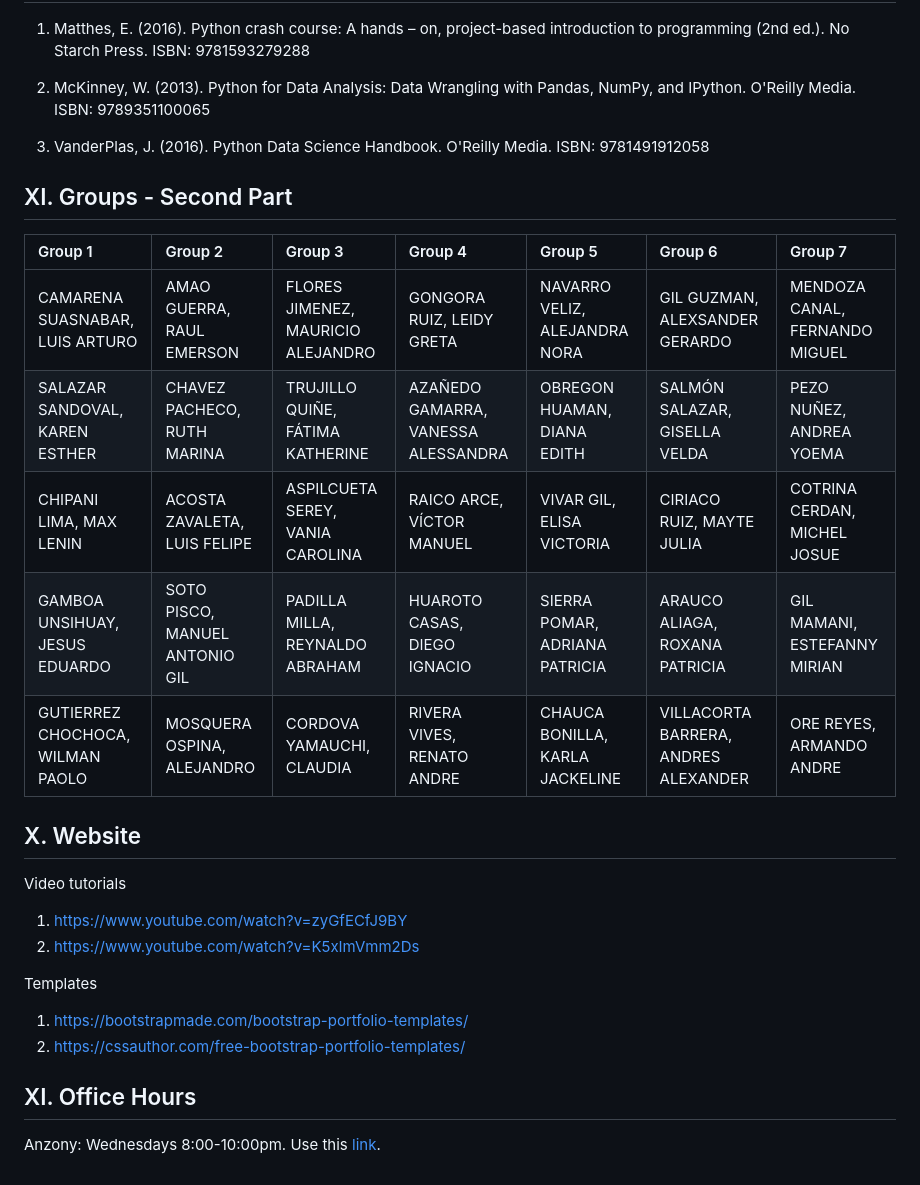
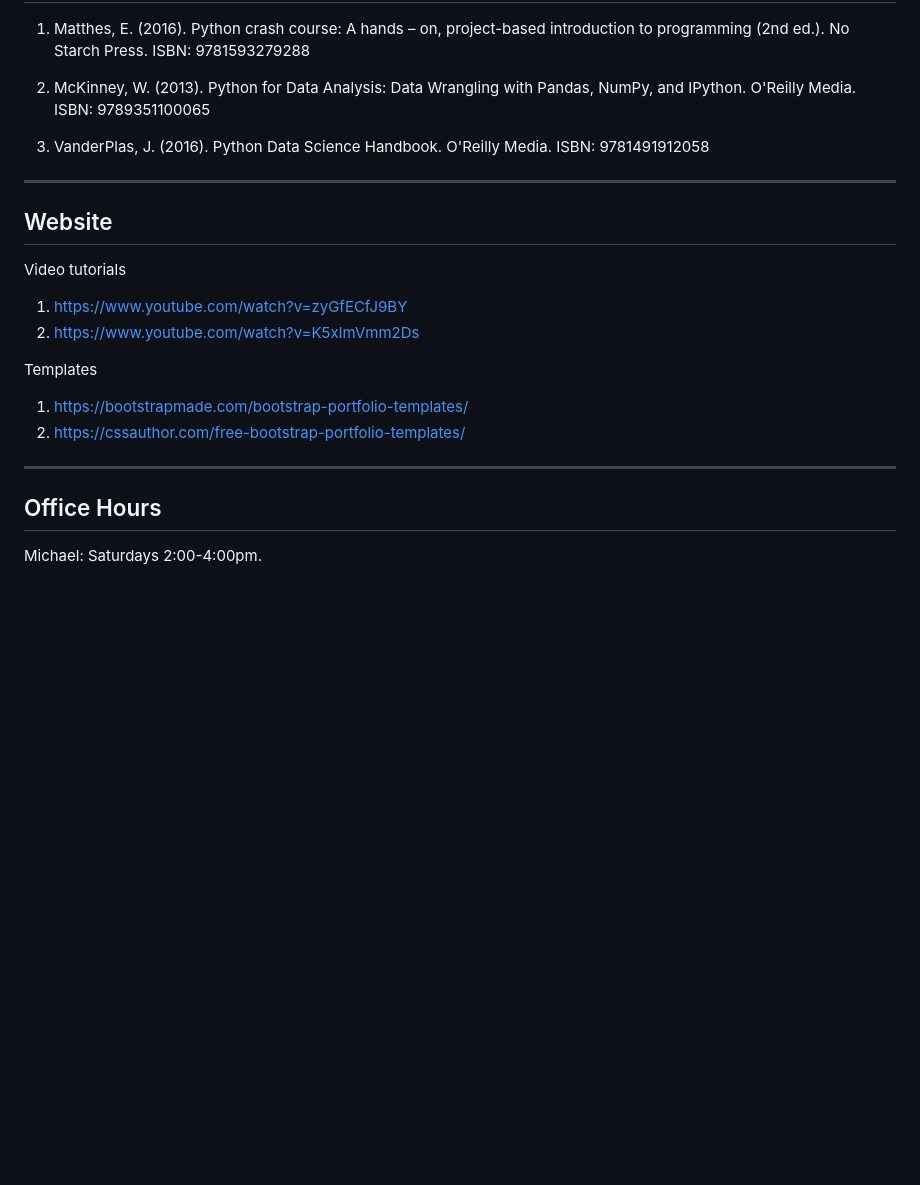
Before and after one commit to alexanderquispe/Diplomado_PUCP, a Markdown page: README.md, the part around one of its changes. Drawn GitHub-style; blank space fills up the shorter version.

```diff
--- a/README.md
+++ b/README.md
@@ -106,16 +97,9 @@ This course will not have a mandatory bibliography. Python is a widely supported
 
 3. VanderPlas, J. (2016). Python Data Science Handbook. O'Reilly Media. ISBN: 9781491912058
 
-## XI. Groups - Second Part
-| Group 1                          | Group 2                        | Group 3                            | Group 4                             | Group 5                         | Group 6                              | Group 7                        |
-|:---------------------------------|:-------------------------------|:-----------------------------------|:------------------------------------|:--------------------------------|:-------------------------------------|:-------------------------------|
-| CAMARENA SUASNABAR, LUIS ARTURO  | AMAO GUERRA, RAUL EMERSON      | FLORES JIMENEZ, MAURICIO ALEJANDRO | GONGORA RUIZ, LEIDY GRETA           | NAVARRO VELIZ, ALEJANDRA NORA   | GIL GUZMAN, ALEXSANDER GERARDO       | MENDOZA CANAL, FERNANDO MIGUEL |
-| SALAZAR SANDOVAL, KAREN ESTHER   | CHAVEZ PACHECO, RUTH MARINA    | TRUJILLO QUIÑE, FÁTIMA KATHERINE   | AZAÑEDO GAMARRA, VANESSA ALESSANDRA | OBREGON HUAMAN, DIANA EDITH     | SALMÓN SALAZAR, GISELLA VELDA        | PEZO NUÑEZ, ANDREA YOEMA       |
-| CHIPANI LIMA, MAX LENIN          | ACOSTA ZAVALETA, LUIS FELIPE   | ASPILCUETA SEREY, VANIA CAROLINA   | RAICO ARCE, VÍCTOR MANUEL           | VIVAR GIL, ELISA VICTORIA       | CIRIACO RUIZ, MAYTE JULIA            | COTRINA CERDAN, MICHEL JOSUE   |
-| GAMBOA UNSIHUAY, JESUS EDUARDO   | SOTO PISCO, MANUEL ANTONIO GIL | PADILLA MILLA, REYNALDO ABRAHAM    | HUAROTO CASAS, DIEGO IGNACIO        | SIERRA POMAR, ADRIANA PATRICIA  | ARAUCO ALIAGA, ROXANA PATRICIA       | GIL MAMANI, ESTEFANNY MIRIAN   |
-| GUTIERREZ CHOCHOCA, WILMAN PAOLO | MOSQUERA OSPINA, ALEJANDRO     | CORDOVA YAMAUCHI, CLAUDIA          | RIVERA VIVES, RENATO ANDRE          | CHAUCA BONILLA, KARLA JACKELINE | VILLACORTA BARRERA, ANDRES ALEXANDER | ORE REYES, ARMANDO ANDRE       |
+---
 
-## X. Website
+##  Website
 
 Video tutorials
 
@@ -127,5 +111,7 @@ Templates
 1. https://bootstrapmade.com/bootstrap-portfolio-templates/
 2. https://cssauthor.com/free-bootstrap-portfolio-templates/
 
-## XI. Office Hours
-Anzony: Wednesdays 8:00-10:00pm. Use this [link](https://us06web.zoom.us/j/4771998369?pwd=VFZXRlBSdHNES2JUcFRMenV1RVZhUT09).
+---
+
+## Office Hours
+Michael: Saturdays 2:00-4:00pm.
```
Also changed, not shown: other parts of README.md (+75 -84 lines).
